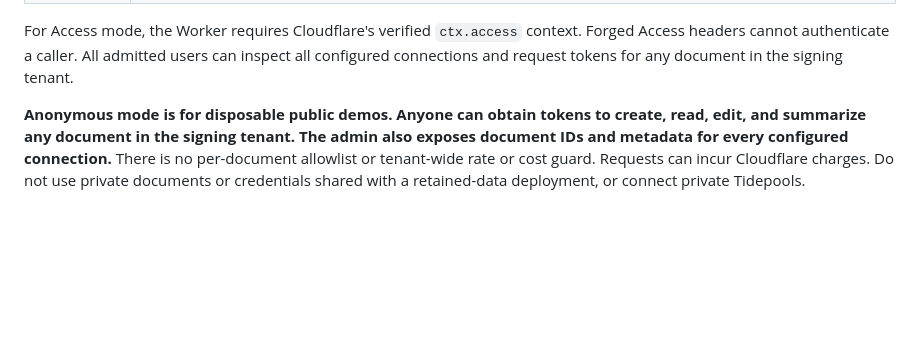
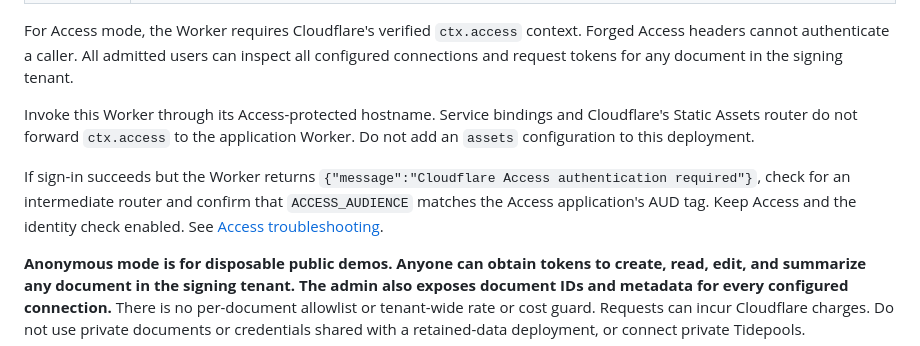
Before and after one commit to tylerbutler/tidepool, a Markdown page: token-service/README.md, the part around the change. GitHub-like rendering; blank space fills up the shorter version.

```diff
--- a/token-service/README.md
+++ b/token-service/README.md
@@ -56,6 +56,16 @@ For Access mode, the Worker requires Cloudflare's verified `ctx.access`
 context. Forged Access headers cannot authenticate a caller. All admitted users
 can inspect all configured connections and request tokens for any document in
 the signing tenant.
+
+Invoke this Worker through its Access-protected hostname. Service bindings and
+Cloudflare's Static Assets router do not forward `ctx.access` to the application
+Worker. Do not add an `assets` configuration to this deployment.
+
+If sign-in succeeds but the Worker returns
+`{"message":"Cloudflare Access authentication required"}`, check for an
+intermediate router and confirm that `ACCESS_AUDIENCE` matches the Access
+application's AUD tag. Keep Access and the identity check enabled.
+See [Access troubleshooting](https://github.com/tylerbutler/tidepool#troubleshooting-access-authentication).
 
 **Anonymous mode is for disposable public demos. Anyone can obtain tokens to
 create, read, edit, and summarize any document in the signing tenant. The admin
```
Also changed, not shown: PRODUCT.md (+21 -1 lines), README.md (+39 -7 lines).
